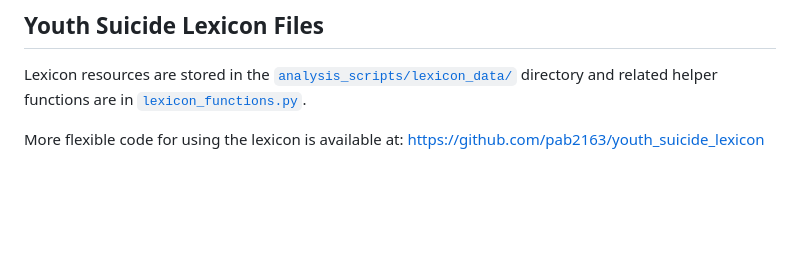
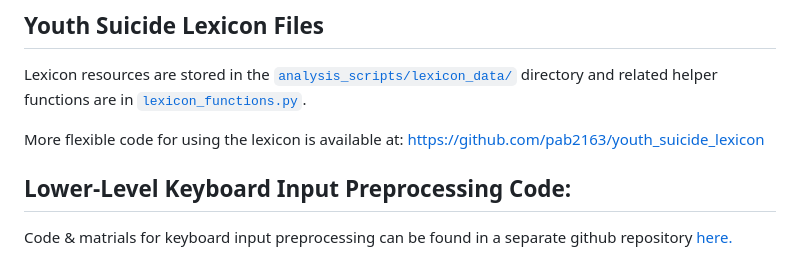
Before and after one commit to pab2163/identifying_suicide_related_language, a Markdown page: README.md, the part around the change. Drawn GitHub-style; blank space fills up the shorter version.

Commit message:
update readme with low-level preproc repo

```diff
--- a/README.md
+++ b/README.md
@@ -50,3 +50,7 @@ The left column links directly to each script; descriptions can be added or edit
 Lexicon resources are stored in the [`analysis_scripts/lexicon_data/`](analysis_scripts/lexicon_data/) directory and related helper functions are in [`lexicon_functions.py`](analysis_scripts/lexicon_functions.py).
 
 More flexible code for using the lexicon is available at: https://github.com/pab2163/youth_suicide_lexicon
+
+## Lower-Level Keyboard Input Preprocessing Code:
+
+Code & matrials for keyboard input preprocessing can be found in a separate github repository [here.](https://github.com/pab2163/auerbach_nlp)
```
